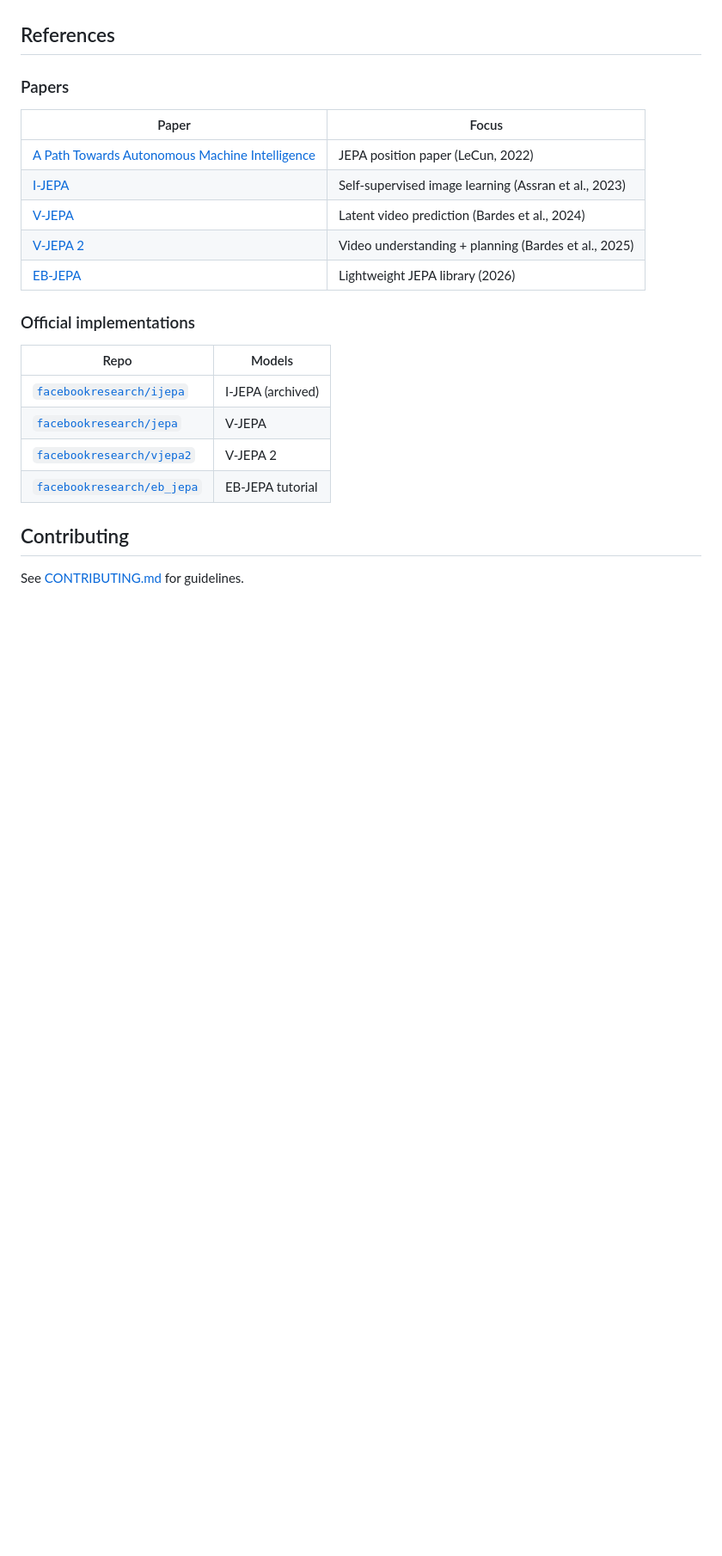
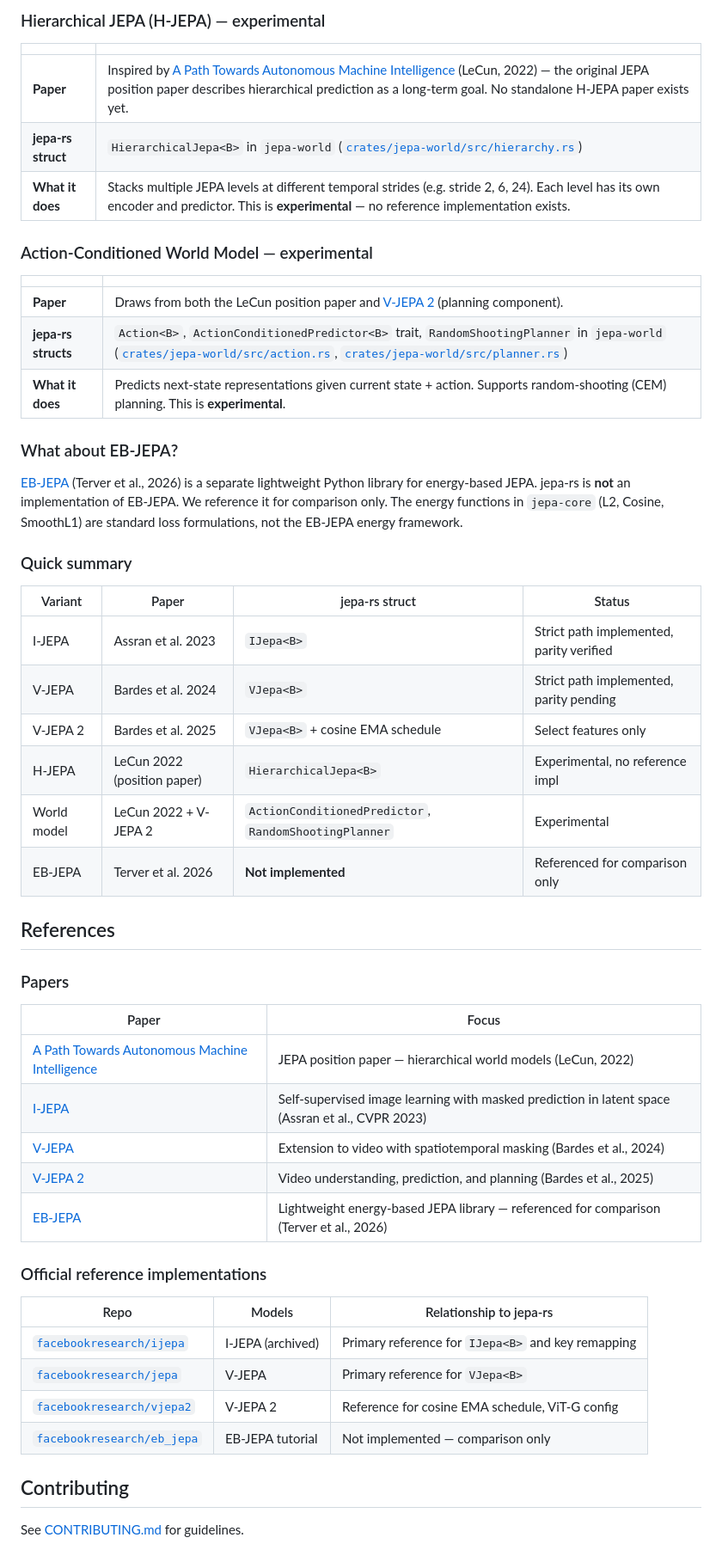
Before and after one commit to AbdelStark/jepa-rs, a Markdown page: README.md, the part around one of its changes. Shown at 86% size. Drawn GitHub-style; blank space fills up the shorter version.

Commit message:
docs: clarify which JEPA variants are implemented and their paper references
Add a detailed "JEPA Variants: What We Implement" section to README.md that
maps each struct (IJepa, VJepa, HierarchicalJepa, etc.) to its specific
paper, reference codebase, implementation status, and limitations. Explicitly
clarifies that EB-JEPA is not implemented, V-JEPA 2 is partially adopted
(cosine EMA schedule, MultiBlockMasking), and H-JEPA/world model are
experimental with no reference implementation.

https://claude.ai/code/session_01PR1Yfn4M8FeptMfRKY8ski

```diff
--- a/README.md
+++ b/README.md
@@ -307,23 +346,54 @@ cargo bench --workspace --no-run
+### Hierarchical JEPA (H-JEPA) — experimental
+
+| | |
+|---|---|
+| **Paper** | Inspired by [A Path Towards Autonomous Machine Intelligence](https://openreview.net/pdf?id=BZ5a1r-kVsf) (LeCun, 2022) — the original JEPA position paper describes hierarchical prediction as a long-term goal. No standalone H-JEPA paper exists yet. |
+| **jepa-rs struct** | `HierarchicalJepa<B>` in `jepa-world` ([`crates/jepa-world/src/hierarchy.rs`](crates/jepa-world/src/hierarchy.rs)) |
+| **What it does** | Stacks multiple JEPA levels at different temporal strides (e.g. stride 2, 6, 24). Each level has its own encoder and predictor. This is **experimental** — no reference implementation exists. |
+
+### Action-Conditioned World Model — experimental
+
+| | |
+|---|---|
+| **Paper** | Draws from both the LeCun position paper and [V-JEPA 2](https://arxiv.org/abs/2506.09985) (planning component). |
+| **jepa-rs structs** | `Action<B>`, `ActionConditionedPredictor<B>` trait, `RandomShootingPlanner` in `jepa-world` ([`crates/jepa-world/src/action.rs`](crates/jepa-world/src/action.rs), [`crates/jepa-world/src/planner.rs`](crates/jepa-world/src/planner.rs)) |
+| **What it does** | Predicts next-state representations given current state + action. Supports random-shooting (CEM) planning. This is **experimental**. |
+
+### What about EB-JEPA?
+
+[EB-JEPA](https://arxiv.org/abs/2602.03604) (Terver et al., 2026) is a separate lightweight Python library for energy-based JEPA. jepa-rs is **not** an implementation of EB-JEPA. We reference it for comparison only. The energy functions in `jepa-core` (L2, Cosine, SmoothL1) are standard loss formulations, not the EB-JEPA energy framework.
+
+### Quick summary
+
+| Variant | Paper | jepa-rs struct | Status |
+|---------|-------|----------------|--------|
+| I-JEPA | Assran et al. 2023 | `IJepa<B>` | Strict path implemented, parity verified |
+| V-JEPA | Bardes et al. 2024 | `VJepa<B>` | Strict path implemented, parity pending |
+| V-JEPA 2 | Bardes et al. 2025 | `VJepa<B>` + cosine EMA schedule | Select features only |
+| H-JEPA | LeCun 2022 (position paper) | `HierarchicalJepa<B>` | Experimental, no reference impl |
+| World model | LeCun 2022 + V-JEPA 2 | `ActionConditionedPredictor`, `RandomShootingPlanner` | Experimental |
+| EB-JEPA | Terver et al. 2026 | **Not implemented** | Referenced for comparison only |
+
 ## References
 
 ### Papers
 
 | Paper | Focus |
 |-------|-------|
-| [A Path Towards Autonomous Machine Intelligence](https://openreview.net/pdf?id=BZ5a1r-kVsf) | JEPA position paper (LeCun, 2022) |
-| [I-JEPA](https://arxiv.org/abs/2301.08243) | Self-supervised image learning (Assran et al., 2023) |
-| [V-JEPA](https://openreview.net/forum?id=WFYbBOEOtv) | Latent video prediction (Bardes et al., 2024) |
-| [V-JEPA 2](https://arxiv.org/abs/2506.09985) | Video understanding + planning (Bardes et al., 2025) |
-| [EB-JEPA](https://arxiv.org/abs/2602.03604) | Lightweight JEPA library (2026) |
+| [A Path Towards Autonomous Machine Intelligence](https://openreview.net/pdf?id=BZ5a1r-kVsf) | JEPA position paper — hierarchical world models (LeCun, 2022) |
+| [I-JEPA](https://arxiv.org/abs/2301.08243) | Self-supervised image learning with masked prediction in latent space (Assran et al., CVPR 2023) |
+| [V-JEPA](https://arxiv.org/abs/2404.08471) | Extension to video with spatiotemporal masking (Bardes et al., 2024) |
+| [V-JEPA 2](https://arxiv.org/abs/2506.09985) | Video understanding, prediction, and planning (Bardes et al., 2025) |
+| [EB-JEPA](https://arxiv.org/abs/2602.03604) | Lightweight energy-based JEPA library — referenced for comparison (Terver et al., 2026) |
 
-### Official implementations
+### Official reference implementations
 
-| Repo | Models |
-|------|--------|
-| [`facebookresearch/ijepa`](https://github.com/facebookresearch/ijepa) | I-JEPA (archived) |
-| [`facebookresearch/jepa`](https://github.com/facebookresearch/jepa) | V-JEPA |
-| [`facebookresearch/vjepa2`](https://github.com/facebookresearch/vjepa2) | V-JEPA 2 |
-| [`facebookresearch/eb_jepa`](https://github.com/facebookresearch/eb_jepa) | EB-JEPA tutorial |
+| Repo | Models | Relationship to jepa-rs |
+|------|--------|------------------------|
+| [`facebookresearch/ijepa`](https://github.com/facebookresearch/ijepa) | I-JEPA (archived) | Primary reference for `IJepa<B>` and key remapping |
+| [`facebookresearch/jepa`](https://github.com/facebookresearch/jepa) | V-JEPA | Primary reference for `VJepa<B>` |
+| [`facebookresearch/vjepa2`](https://github.com/facebookresearch/vjepa2) | V-JEPA 2 | Reference for cosine EMA schedule, ViT-G config |
+| [`facebookresearch/eb_jepa`](https://github.com/facebookresearch/eb_jepa) | EB-JEPA tutorial | Not implemented — comparison only |
 
 ## Contributing
 
```
Also changed, not shown: other parts of README.md (+39 -0 lines).
